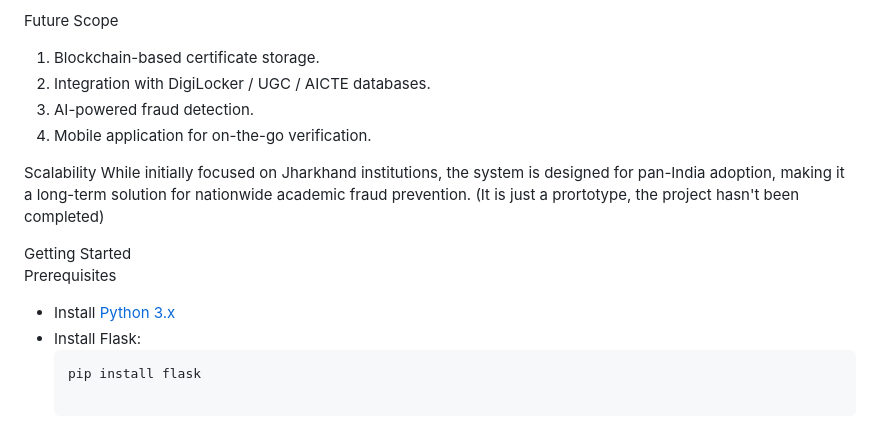
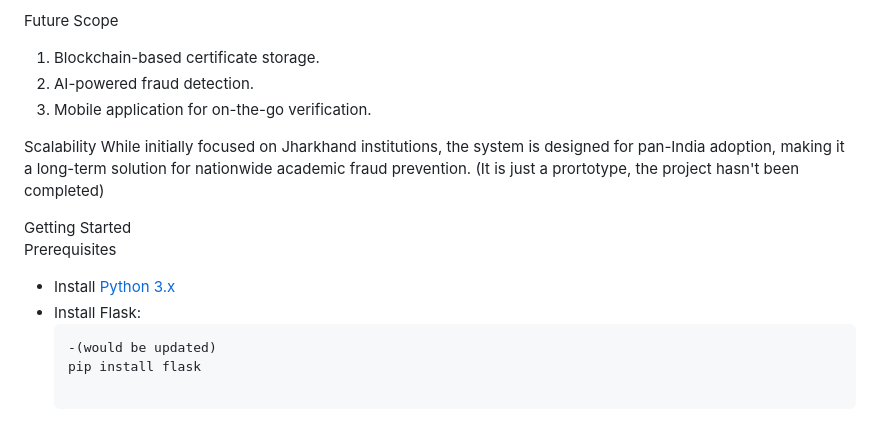
Before and after one commit to pranavhm25/sih-2025-Veri-Scholars, a Markdown page: README.md, the part around the change. Rendered like a GitHub page.

````diff
--- a/README.md
+++ b/README.md
@@ -61,8 +61,7 @@ Team Members
 
 Future Scope
 1. Blockchain-based certificate storage.
-2. Integration with DigiLocker / UGC / AICTE databases.
-3. AI-powered fraud detection.
+2. AI-powered fraud detection.
 4. Mobile application for on-the-go verification.
 
 Scalability
@@ -74,6 +73,7 @@ Prerequisites
 - Install [Python 3.x](https://www.python.org/downloads/)
 - Install Flask:
   ```bash
+  -(would be updated)
   pip install flask
 
 This project was built as part of Smart India Hackathon 2025, under the problem statement:
````
